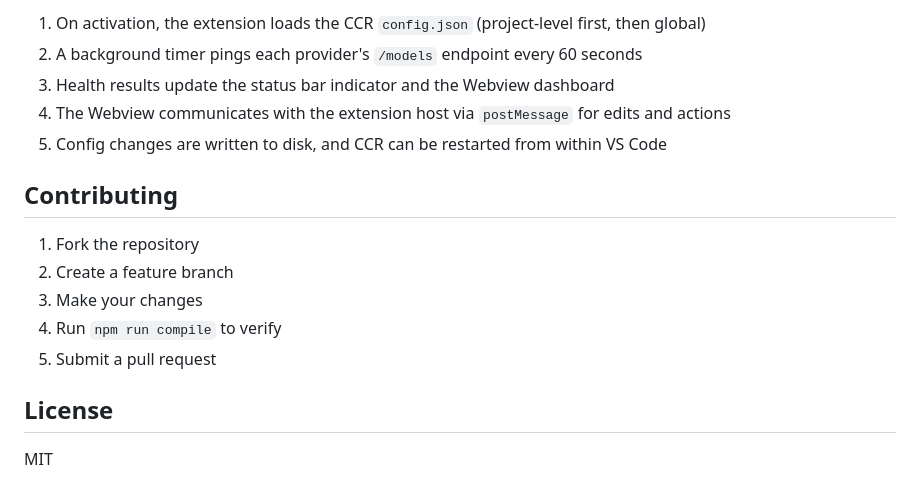
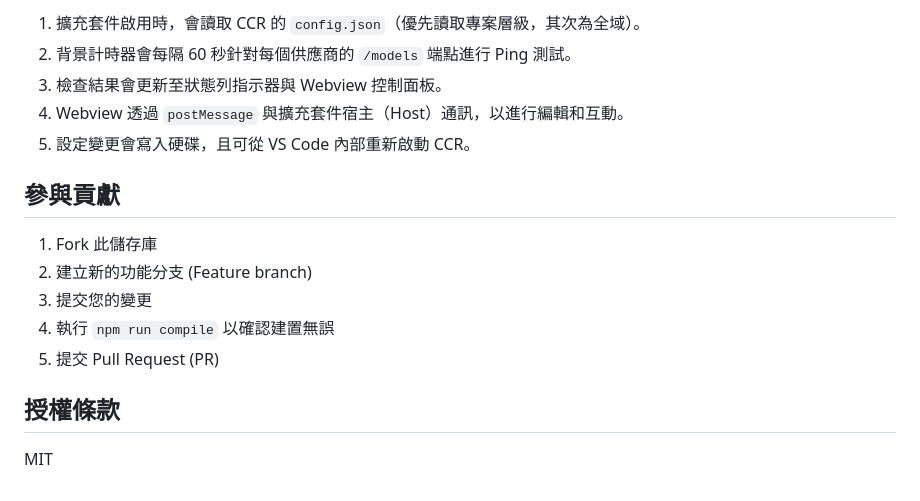
Before and after one commit to EricTsau/ccr_monitor, a Markdown page: README.md, the part around one of its changes. Rendered like a GitHub page.

```diff
--- a/README.md
+++ b/README.md
@@ -157,18 +157,18 @@ ccr-monitor/
 
-1. On activation, the extension loads the CCR `config.json` (project-level first, then global)
-2. A background timer pings each provider's `/models` endpoint every 60 seconds
-3. Health results update the status bar indicator and the Webview dashboard
-4. The Webview communicates with the extension host via `postMessage` for edits and actions
-5. Config changes are written to disk, and CCR can be restarted from within VS Code
+1. 擴充套件啟用時，會讀取 CCR 的 `config.json`（優先讀取專案層級，其次為全域）。
+2. 背景計時器會每隔 60 秒針對每個供應商的 `/models` 端點進行 Ping 測試。
+3. 檢查結果會更新至狀態列指示器與 Webview 控制面板。
+4. Webview 透過 `postMessage` 與擴充套件宿主（Host）通訊，以進行編輯和互動。
+5. 設定變更會寫入硬碟，且可從 VS Code 內部重新啟動 CCR。
 
-## Contributing
+## 參與貢獻
 
-1. Fork the repository
-2. Create a feature branch
-3. Make your changes
-4. Run `npm run compile` to verify
-5. Submit a pull request
+1. Fork 此儲存庫
+2. 建立新的功能分支 (Feature branch)
+3. 提交您的變更
+4. 執行 `npm run compile` 以確認建置無誤
+5. 提交 Pull Request (PR)
 
-## License
+## 授權條款
 
 MIT
```
Also changed, not shown: other parts of README.md (+83 -83 lines).
